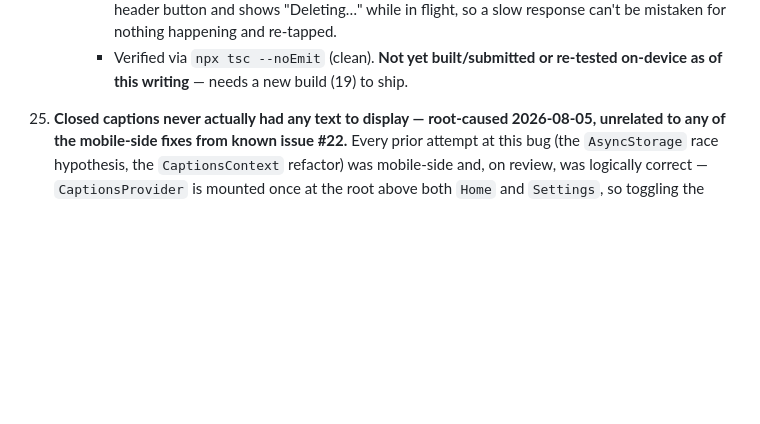
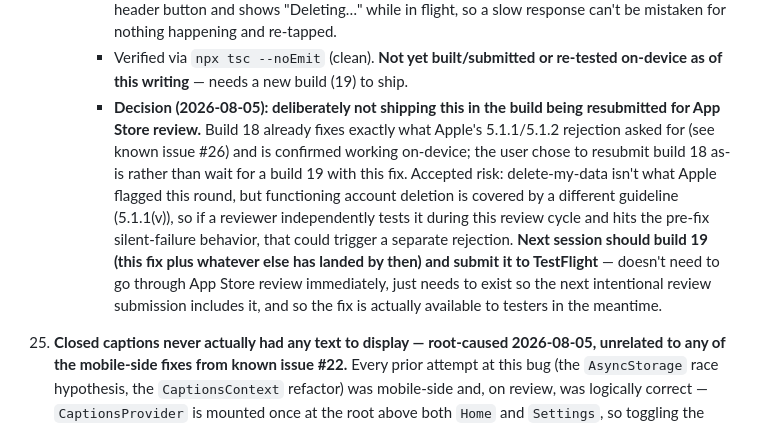
Before and after one commit to Rollie2347/Argus, a Markdown page: CLAUDE.md, the part around the change. Drawn GitHub-style; blank space fills up the shorter version.

Commit message:
Note decision to resubmit build 18 as-is; delete-my-data fix deferred to a future TestFlight build

```diff
--- a/CLAUDE.md
+++ b/CLAUDE.md
@@ -136,6 +136,7 @@ Hardcoded project `agus-488919`; enables Cloud Run/Artifact Registry/Cloud Build
       - **Reopened again 2026-08-05, on build 18 this time — but the fix above is confirmed working.** Pulled fresh Cloud Run logs after the user's on-device test: one `POST /claim` (200) followed by **three `DELETE` calls, all 200**, ~5 seconds apart, for the same account — i.e. the 403/orphaned-secret bug is gone; the server-side delete is genuinely succeeding every time. The repeated taps were the tell: user-reported symptom was "tapped Delete, no error, but the app never navigated to sign-in" — consistent with someone re-tapping because nothing appeared to happen, not with a rejected request.
       - **Second, distinct bug found and fixed same session:** `deleteAccount()` in `auth.ts` only wrapped the `fetch` call in `try/catch` — the `AsyncStorage.multiRemove(...)` and `SecureStore.deleteItemAsync(...)` calls immediately after it were unguarded, and `home.tsx`'s `confirmDeleteData` had no `try/catch` around its `onPress` at all. If either of those post-delete cleanup calls threw for any reason, the whole chain became a silent unhandled promise rejection in a release build: no error alert, no navigation to `/sign-in`, nothing — exactly the reported symptom, and exactly consistent with a DELETE that already succeeded server-side three times over. Fixed: `deleteAccount()` now treats the DELETE response as the source of truth and wraps local cleanup in its own `try/catch` (a cleanup hiccup no longer masks an already-successful server-side delete); `confirmDeleteData` now wraps its whole body in `try/catch` (so *any* unexpected throw surfaces the existing "Couldn't delete data" alert instead of vanishing) and tracks a `deletingData` state that disables the header button and shows "Deleting…" while in flight, so a slow response can't be mistaken for nothing happening and re-tapped.
       - Verified via `npx tsc --noEmit` (clean). **Not yet built/submitted or re-tested on-device as of this writing** — needs a new build (19) to ship.
+      - **Decision (2026-08-05): deliberately not shipping this in the build being resubmitted for App Store review.** Build 18 already fixes exactly what Apple's 5.1.1/5.1.2 rejection asked for (see known issue #26) and is confirmed working on-device; the user chose to resubmit build 18 as-is rather than wait for a build 19 with this fix. Accepted risk: delete-my-data isn't what Apple flagged this round, but functioning account deletion is covered by a different guideline (5.1.1(v)), so if a reviewer independently tests it during this review cycle and hits the pre-fix silent-failure behavior, that could trigger a separate rejection. **Next session should build 19 (this fix plus whatever else has landed by then) and submit it to TestFlight** — doesn't need to go through App Store review immediately, just needs to exist so the next intentional review submission includes it, and so the fix is actually available to testers in the meantime.
 
 25. **Closed captions never actually had any text to display — root-caused 2026-08-05, unrelated to any of the mobile-side fixes from known issue #22.** Every prior attempt at this bug (the `AsyncStorage` race hypothesis, the `CaptionsContext` refactor) was mobile-side and, on review, was logically correct — `CaptionsProvider` is mounted once at the root above both `Home` and `Settings`, so toggling the switch does immediately update shared React state. The real bug was on the backend the whole time: `backend/server.js`'s Gemini Live session config sets `responseModalities: [Modality.AUDIO]` with no `outputAudioTranscription`. Per the `@google/genai` SDK's own type definitions, an AUDIO-modality-only session never populates `msg.text` (that's TEXT-modality only) unless `outputAudioTranscription: {}` is explicitly requested in the connect config — in which case the transcript instead streams in via `msg.serverContent.outputTranscription.text`, a completely different field the code never read. So `if (msg.text) { ... }` at server.js's `onmessage` handler was checking a field that could never be truthy for this app's actual (voice-only) session type — captions had a fully-correct display pipeline wired up to a source that never emitted anything, on every build back to when captions were first added.
     - Fixed: added `outputAudioTranscription: {}` to the `ai.live.connect` config, and buffer `msg.serverContent.outputTranscription.text` chunks (`transcriptBuffer`, scoped per-connection) as they stream in, flushing the buffered line as a `{type:"text"}` WS message when `msg.serverContent.turnComplete` fires — mirrors how audio itself arrives in chunks, and avoids fragmenting the transcript into one tiny mobile-side line per chunk. No mobile changes needed; `home.tsx`'s existing `"text"` message handling already does the right thing once the backend actually sends one.
```
